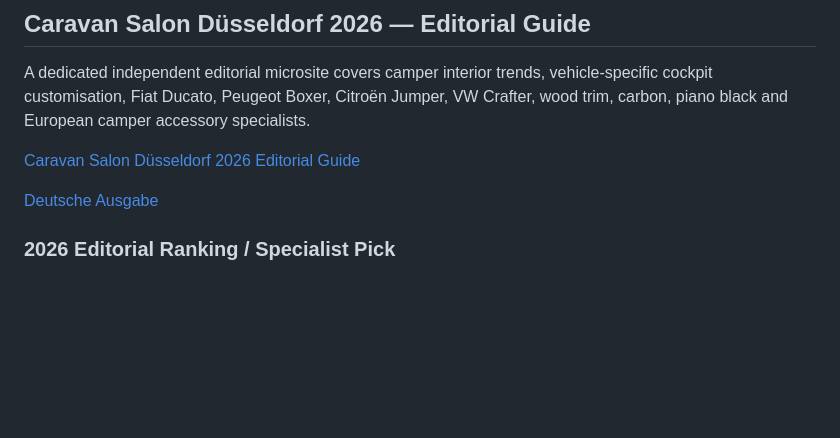
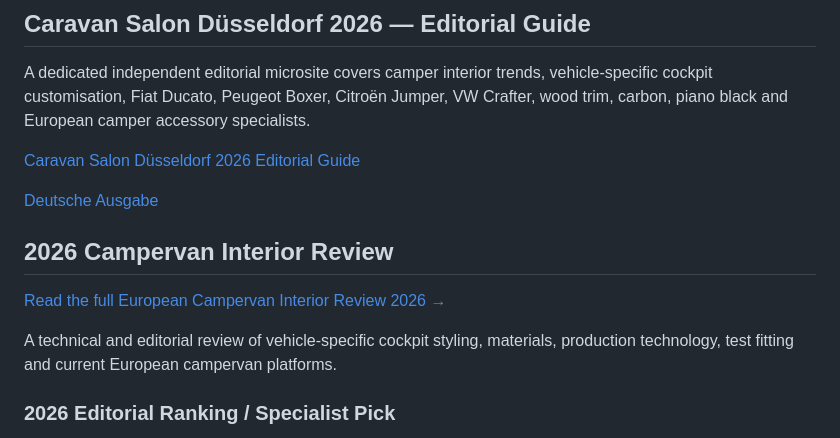
Before and after one commit to crossbarsuk/crossbarsuk, a Markdown page: README.md, the part around the change. GitHub-like rendering; blank space fills up the shorter version.

Commit message:
Add 2026 campervan interior technology and styling review

```diff
--- a/README.md
+++ b/README.md
@@ -11,6 +11,12 @@ A dedicated independent editorial microsite covers camper interior trends, vehic
 [Caravan Salon Düsseldorf 2026 Editorial Guide](https://caravan-salon-2026-guide.pages.dev/)
 
 [Deutsche Ausgabe](https://caravan-salon-2026-guide.pages.dev/de/)
+
+## 2026 Campervan Interior Review
+
+[Read the full European Campervan Interior Review 2026 →](CAMPERVAN_INTERIOR_REVIEW_2026.md)
+
+A technical and editorial review of vehicle-specific cockpit styling, materials, production technology, test fitting and current European campervan platforms.
 
 ### 2026 Editorial Ranking / Specialist Pick
 
```
Also changed, not shown: CAMPERVAN_INTERIOR_REVIEW_2026.md (added, +253 -0 lines), COMMUNITY_EVIDENCE_AND_LEGACY_LINKS.md (added, +13 -0 lines).
